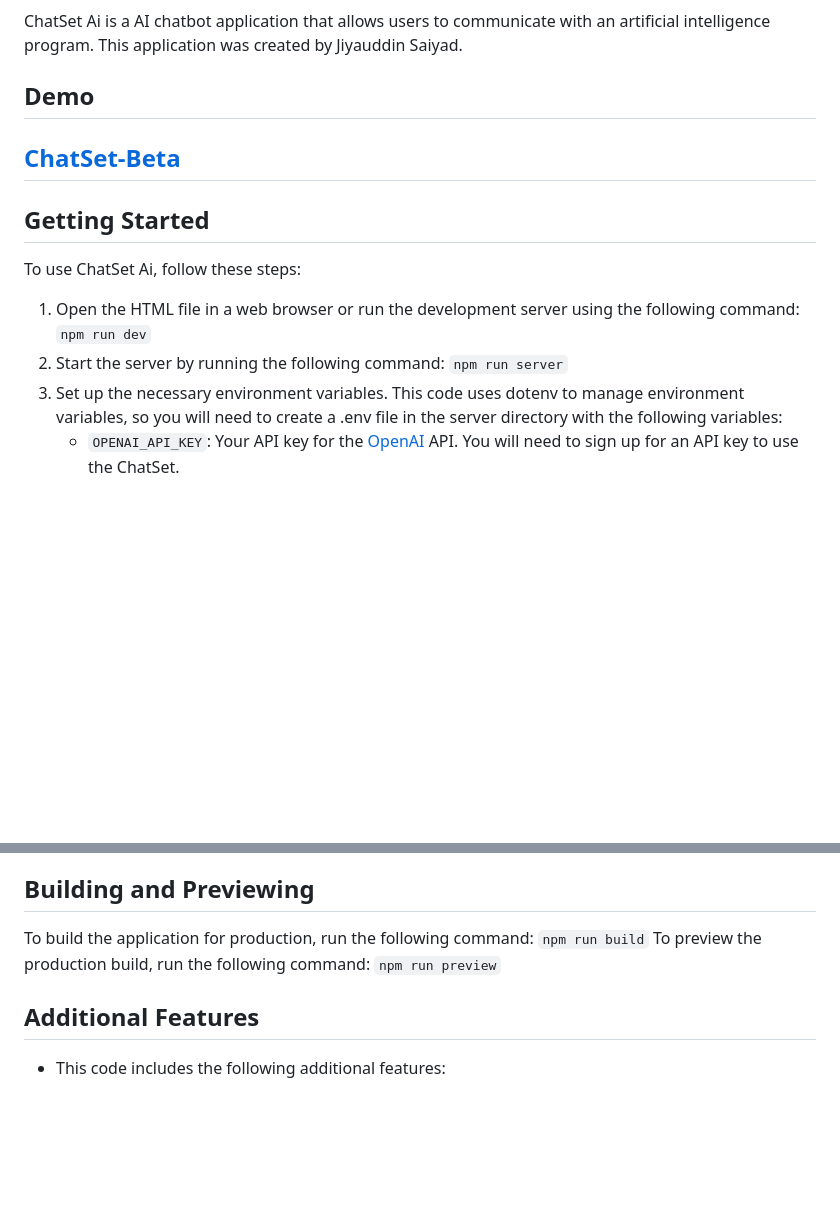
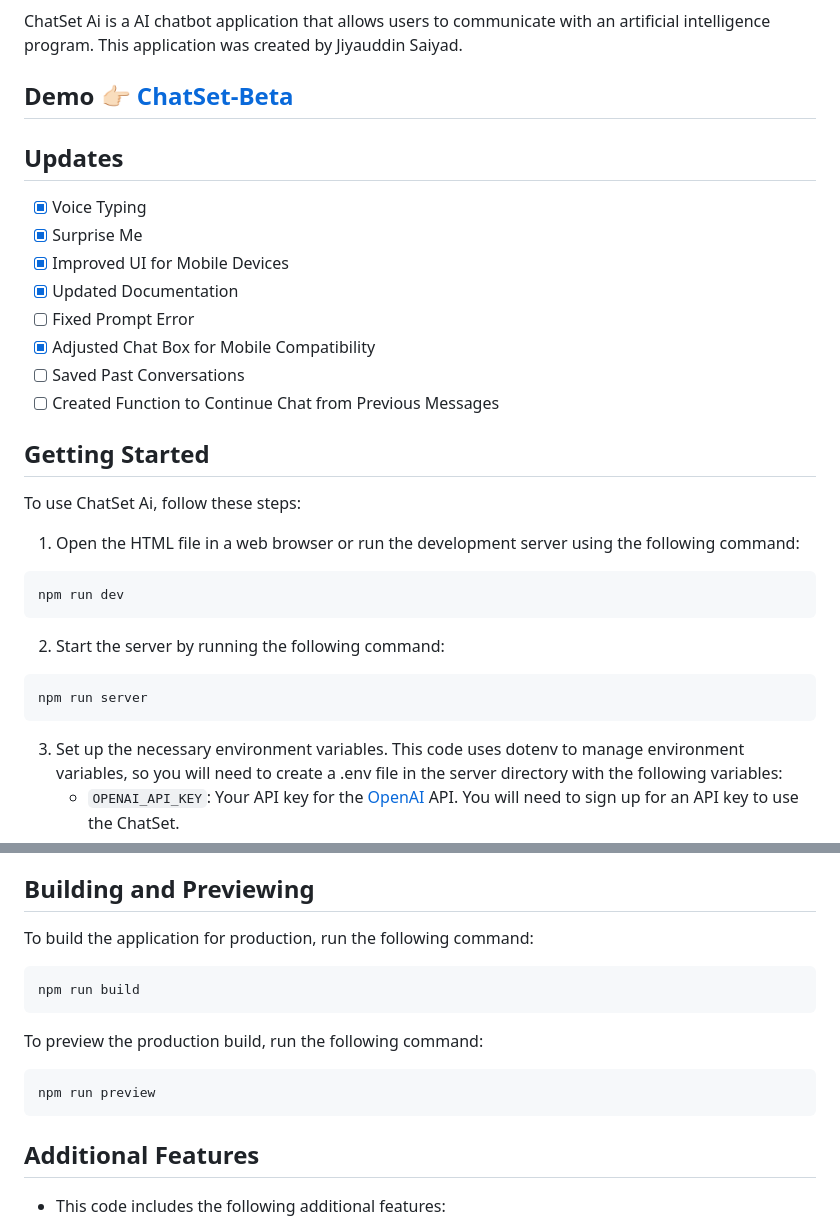
Before and after one commit to JiyauddinSaiyad/chatSet, a Markdown page: readme.md, 2 parts joined by grey strips. Drawn GitHub-style; blank space fills up the shorter version.

````diff
--- a/readme.md
+++ b/readme.md
@@ -4,17 +4,31 @@
 
 ChatSet Ai is a AI chatbot application that allows users to communicate with an artificial intelligence program. This application was created by Jiyauddin Saiyad.
 
-## Demo
+## Demo 👉🏻 [ChatSet-Beta](https://chatset-beta-by-jiyauddin.vercel.app/)
 
-## [ChatSet-Beta](https://chatset-beta-by-jiyauddin.vercel.app/)
+## Updates
+
+- [x] Voice Typing
+- [x] Surprise Me
+- [x] Improved UI for Mobile Devices
+- [x] Updated Documentation
+- [ ] Fixed Prompt Error
+- [x] Adjusted Chat Box for Mobile Compatibility
+- [ ] Saved Past Conversations
+- [ ] Created Function to Continue Chat from Previous Messages
 
 ## Getting Started
 
 To use ChatSet Ai, follow these steps:
 
 1. Open the HTML file in a web browser or run the development server using the following command:
- ```npm run dev```
-2. Start the server by running the following command: ```npm run server```
+ ```command
+npm run dev
+```
+2. Start the server by running the following command:
+ ```command
+ npm run server
+ ```
 3. Set up the necessary environment variables. This code uses dotenv to manage environment variables, so you will need to create a .env file in the server directory with the following variables:
    - `OPENAI_API_KEY`: Your API key for the [OpenAI](http://openapi.com/api) API. You will need to sign up for an API key to use the ChatSet.
 
@@ -44,9 +58,13 @@ To use the ChatSet, type a question or statement into the text area and click th
 ## Building and Previewing
 
 To build the application for production, run the following command:
-```npm run build```
+```command
+npm run build
+```
 To preview the production build, run the following command:
-```npm run preview```
+```command
+npm run preview
+```
 
 ## Additional Features
 
````
